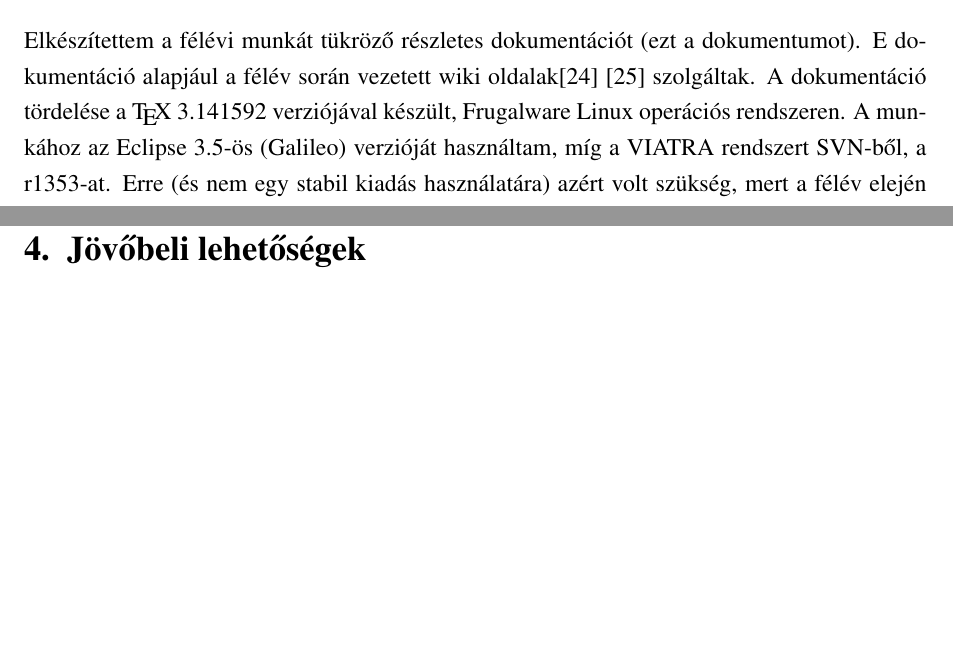
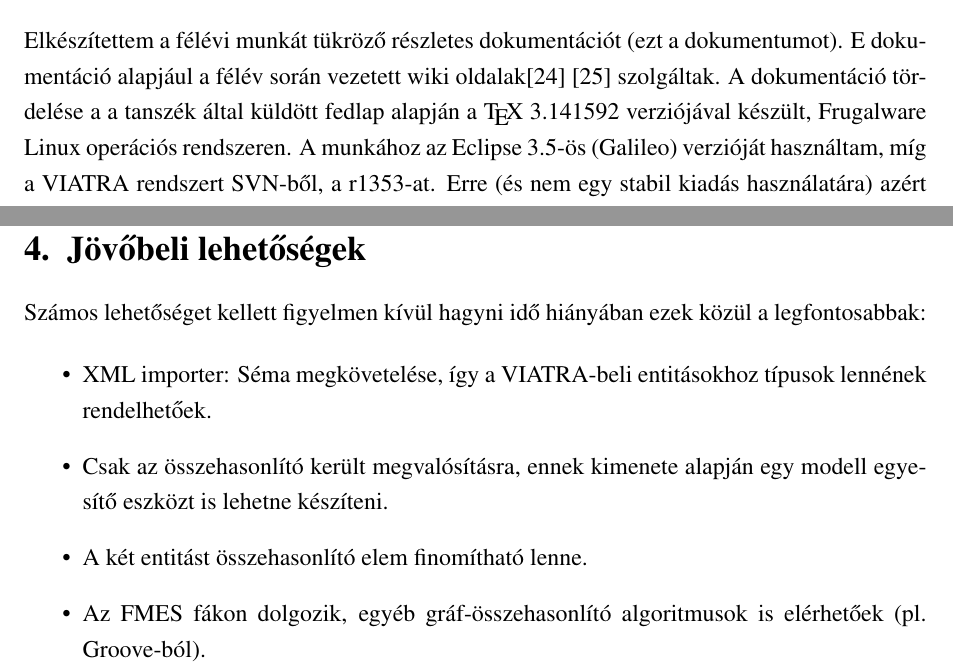
Before and after one commit to vmiklos/projlab1, a LaTeX document (tex/beszamolo/beszamolo.tex): two parts of pages 16 and 18 of 20, joined at a grey line, cut so that both start at the same text, the shorter picture padded with empty space. Compiled offline with pdfLaTeX; the source files are stored in an older character set and shown here as Unicode.

Commit message:
jovobeli lehetosegek

```diff
--- a/tex/beszamolo/beszamolo.tex
+++ b/tex/beszamolo/beszamolo.tex
@@ -496,12 +496,12 @@
 Elkészítettem a félévi munkát tükröző részletes dokumentációt (ezt a
 dokumentumot). E dokumentáció alapjául a félév során vezetett wiki
 oldalak\cite{wikireadme} \cite{wikilog} szolgáltak. A dokumentáció tördelése a
-\TeX{} 3.141592 verziójával készült, Frugalware Linux operációs rendszeren. A
-munkához az Eclipse 3.5-ös (Galileo) verzióját használtam, míg a VIATRA
-rendszert SVN-ből, a r1353-at. Erre (és nem egy stabil kiadás használatára)
-azért volt szükség, mert a félév elején még nem volt elérhető a VIATRA 3.1-es
-kiadása, az előző kiadás pedig már kifejezetten ősinek számított, a konzulens
-se javasolta a használatát.
+a tanszék által küldött fedlap alapján a \TeX{} 3.141592 verziójával készült,
+Frugalware Linux operációs rendszeren. A munkához az Eclipse 3.5-ös (Galileo)
+verzióját használtam, míg a VIATRA rendszert SVN-ből, a r1353-at. Erre (és nem
+egy stabil kiadás használatára) azért volt szükség, mert a félév elején még nem
+volt elérhető a VIATRA 3.1-es kiadása, az előző kiadás pedig már kifejezetten
+ősinek számított, a konzulens se javasolta a használatát.
 
 A VIATRA rendszer fejlesztését Eclipse-ből futtatott Eclipse-ben teszteltem (runtime Eclipse), mely a következő alap VIATRA projekteket tartalmazta:
 
@@ -529,6 +529,15 @@
 Valamint természetesen a már korábban említett org.eclipse.viatra2.imports.vmiklos.xml és org.eclipse.viatra2.model.comparator.
 
 \section{Jövőbeli lehetőségek}
+
+Számos lehetőséget kellett figyelmen kívül hagyni idő hiányában ezek közül a legfontosabbak:
+
+\begin{itemize}
+\item XML importer: Séma megkövetelése, így a VIATRA-beli entitásokhoz típusok lennének rendelhetőek.
+\item Csak az összehasonlító került megvalósításra, ennek kimenete alapján egy modell egyesítő eszközt is lehetne készíteni.
+\item A két entitást összehasonlító elem finomítható lenne.
+\item Az FMES fákon dolgozik, egyéb gráf-összehasonlító algoritmusok is elérhetőek (pl. Groove-ból).
+\end{itemize}
 
 \begin{thebibliography}{4}
 \addcontentsline{toc}{section}{Hivatkozások}
```
